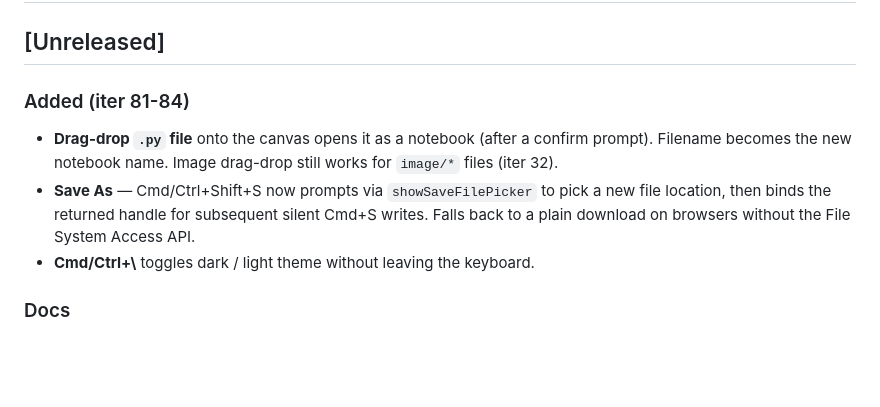
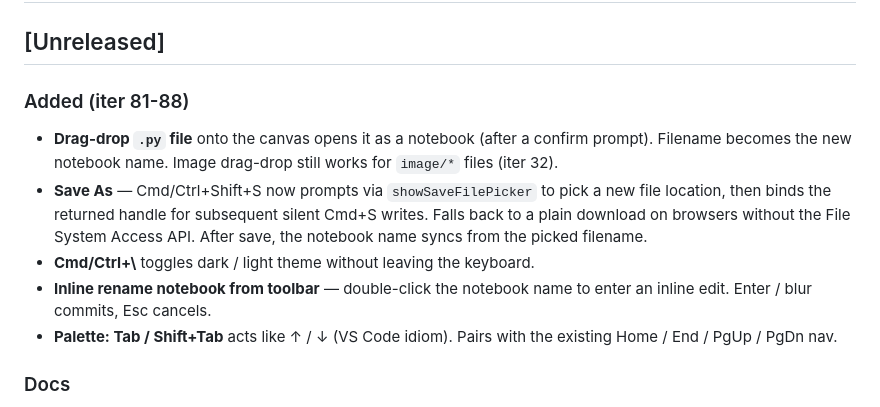
Before and after one commit to kader-xai/doodlecode-studio, a Markdown page: v2/CHANGELOG.md, the part around the change. Drawn GitHub-style; blank space fills up the shorter version.

Commit message:
docs(changelog): extend [Unreleased] for iter 86-88 (iter 89)
Adds inline notebook rename (iter 86), Save As → notebook name
sync (iter 87), and palette Tab / Shift+Tab navigation (iter 88).

Co-Authored-By: Claude Opus 4.7 (1M context) <noreply@anthropic.com>

```diff
--- a/v2/CHANGELOG.md
+++ b/v2/CHANGELOG.md
@@ -2,7 +2,7 @@
 
 ## [Unreleased]
 
-### Added (iter 81-84)
+### Added (iter 81-88)
 - **Drag-drop `.py` file** onto the canvas opens it as a notebook
   (after a confirm prompt). Filename becomes the new notebook name.
   Image drag-drop still works for `image/*` files (iter 32).
@@ -10,8 +10,14 @@
   `showSaveFilePicker` to pick a new file location, then binds the
   returned handle for subsequent silent Cmd+S writes. Falls back to
   a plain download on browsers without the File System Access API.
+  After save, the notebook name syncs from the picked filename.
 - **Cmd/Ctrl+\\** toggles dark / light theme without leaving the
   keyboard.
+- **Inline rename notebook from toolbar** — double-click the
+  notebook name to enter an inline edit. Enter / blur commits, Esc
+  cancels.
+- **Palette: Tab / Shift+Tab** acts like ↑ / ↓ (VS Code idiom). Pairs
+  with the existing Home / End / PgUp / PgDn nav.
 
 ### Docs
 - `v2/README.md` gains a "Drag & drop" section covering the two
```
